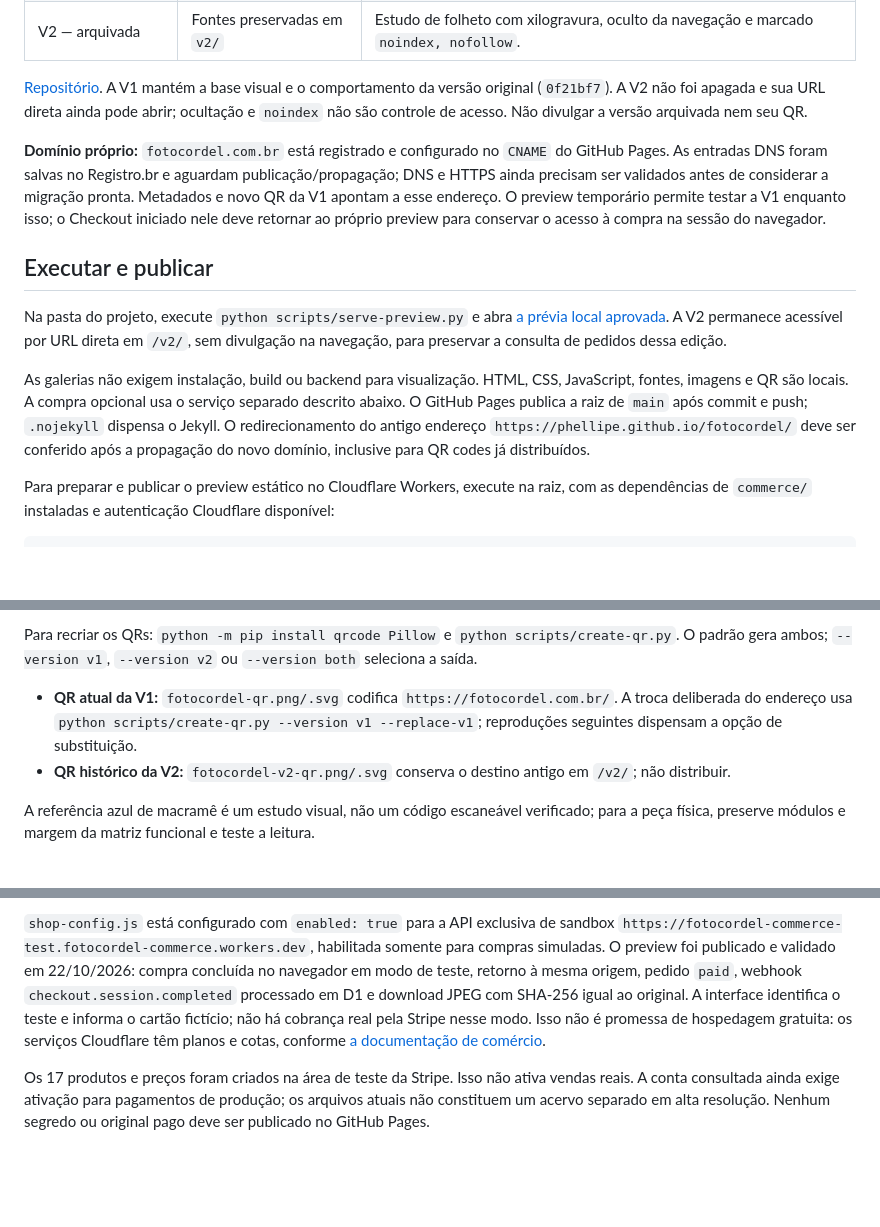
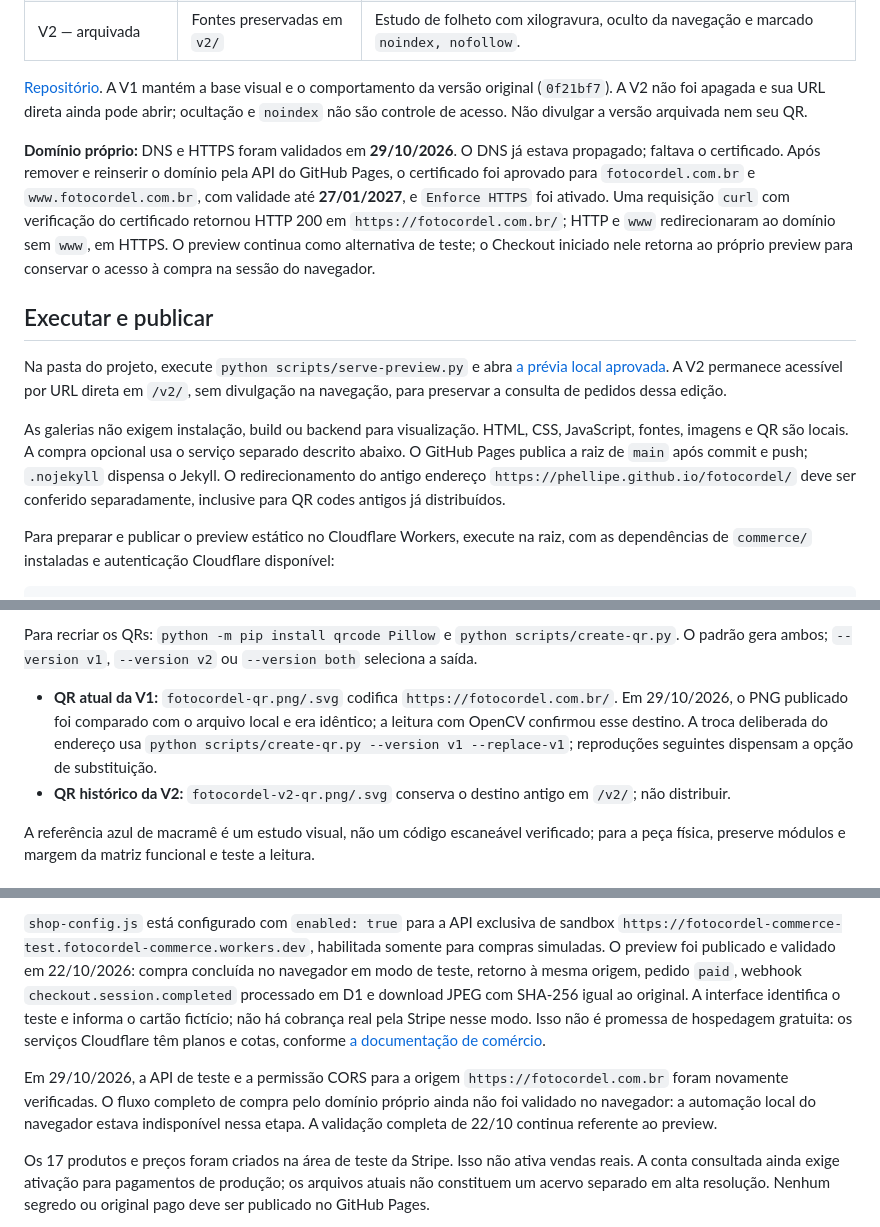
Before and after one commit to phellipe/fotocordel, a Markdown page: README.md, 3 parts joined by grey strips. Rendered like a GitHub page; blank space fills up the shorter version.

```diff
--- a/README.md
+++ b/README.md
@@ -10,13 +10,13 @@ Exposição estática de 17 fotopoesias de Marcello Tubarão. **A V1 foi aprovad
 
 [Repositório](https://github.com/phellipe/fotocordel). A V1 mantém a base visual e o comportamento da versão original (`0f21bf7`). A V2 não foi apagada e sua URL direta ainda pode abrir; ocultação e `noindex` não são controle de acesso. Não divulgar a versão arquivada nem seu QR.
 
-**Domínio próprio:** `fotocordel.com.br` está registrado e configurado no `CNAME` do GitHub Pages. As entradas DNS foram salvas no Registro.br e aguardam publicação/propagação; DNS e HTTPS ainda precisam ser validados antes de considerar a migração pronta. Metadados e novo QR da V1 apontam a esse endereço. O preview temporário permite testar a V1 enquanto isso; o Checkout iniciado nele deve retornar ao próprio preview para conservar o acesso à compra na sessão do navegador.
+**Domínio próprio:** DNS e HTTPS foram validados em **29/10/2026**. O DNS já estava propagado; faltava o certificado. Após remover e reinserir o domínio pela API do GitHub Pages, o certificado foi aprovado para `fotocordel.com.br` e `www.fotocordel.com.br`, com validade até **27/01/2027**, e `Enforce HTTPS` foi ativado. Uma requisição `curl` com verificação do certificado retornou HTTP 200 em `https://fotocordel.com.br/`; HTTP e `www` redirecionaram ao domínio sem `www`, em HTTPS. O preview continua como alternativa de teste; o Checkout iniciado nele retorna ao próprio preview para conservar o acesso à compra na sessão do navegador.
 
 ## Executar e publicar
 
 Na pasta do projeto, execute `python scripts/serve-preview.py` e abra [a prévia local aprovada](http://127.0.0.1:4173/). A V2 permanece acessível por URL direta em `/v2/`, sem divulgação na navegação, para preservar a consulta de pedidos dessa edição.
 
-As galerias não exigem instalação, build ou backend para visualização. HTML, CSS, JavaScript, fontes, imagens e QR são locais. A compra opcional usa o serviço separado descrito abaixo. O GitHub Pages publica a raiz de `main` após commit e push; `.nojekyll` dispensa o Jekyll. O redirecionamento do antigo endereço `https://phellipe.github.io/fotocordel/` deve ser conferido após a propagação do novo domínio, inclusive para QR codes já distribuídos.
+As galerias não exigem instalação, build ou backend para visualização. HTML, CSS, JavaScript, fontes, imagens e QR são locais. A compra opcional usa o serviço separado descrito abaixo. O GitHub Pages publica a raiz de `main` após commit e push; `.nojekyll` dispensa o Jekyll. O redirecionamento do antigo endereço `https://phellipe.github.io/fotocordel/` deve ser conferido separadamente, inclusive para QR codes antigos já distribuídos.
 
 Para preparar e publicar o preview estático no Cloudflare Workers, execute na raiz, com as dependências de `commerce/` instaladas e autenticação Cloudflare disponível:
 
@@ -53,7 +53,7 @@ Para atualizar as imagens: instale Pillow (`python -m pip install Pillow`), exec
 
 Para recriar os QRs: `python -m pip install qrcode Pillow` e `python scripts/create-qr.py`. O padrão gera ambos; `--version v1`, `--version v2` ou `--version both` seleciona a saída.
 
-- **QR atual da V1:** `fotocordel-qr.png/.svg` codifica `https://fotocordel.com.br/`. A troca deliberada do endereço usa `python scripts/create-qr.py --version v1 --replace-v1`; reproduções seguintes dispensam a opção de substituição.
+- **QR atual da V1:** `fotocordel-qr.png/.svg` codifica `https://fotocordel.com.br/`. Em 29/10/2026, o PNG publicado foi comparado com o arquivo local e era idêntico; a leitura com OpenCV confirmou esse destino. A troca deliberada do endereço usa `python scripts/create-qr.py --version v1 --replace-v1`; reproduções seguintes dispensam a opção de substituição.
 - **QR histórico da V2:** `fotocordel-v2-qr.png/.svg` conserva o destino antigo em `/v2/`; não distribuir.
 
 A referência azul de macramê é um estudo visual, não um código escaneável verificado; para a peça física, preserve módulos e margem da matriz funcional e teste a leitura.
@@ -74,6 +74,8 @@ O backend em `commerce/` usa Stripe Checkout, Cloudflare Workers e D1; não exig
 
 `shop-config.js` está configurado com `enabled: true` para a API exclusiva de sandbox `https://fotocordel-commerce-test.fotocordel-commerce.workers.dev`, habilitada somente para compras simuladas. O preview foi publicado e validado em 22/10/2026: compra concluída no navegador em modo de teste, retorno à mesma origem, pedido `paid`, webhook `checkout.session.completed` processado em D1 e download JPEG com SHA-256 igual ao original. A interface identifica o teste e informa o cartão fictício; não há cobrança real pela Stripe nesse modo. Isso não é promessa de hospedagem gratuita: os serviços Cloudflare têm planos e cotas, conforme [a documentação de comércio](commerce/README.md).
 
+Em 29/10/2026, a API de teste e a permissão CORS para a origem `https://fotocordel.com.br` foram novamente verificadas. O fluxo completo de compra pelo domínio próprio ainda não foi validado no navegador: a automação local do navegador estava indisponível nessa etapa. A validação completa de 22/10 continua referente ao preview.
+
 Os 17 produtos e preços foram criados na área de teste da Stripe. Isso não ativa vendas reais. A conta consultada ainda exige ativação para pagamentos de produção; os arquivos atuais não constituem um acervo separado em alta resolução. Nenhum segredo ou original pago deve ser publicado no GitHub Pages.
 
 Consulte [a documentação de comércio](commerce/README.md) para executar, validar e publicar o serviço. Para prévias locais, use `scripts/serve-preview.py`, que bloqueia acesso aos originais, credenciais e arquivos do backend.
```
Also changed, not shown: PRODUCT.md (+5 -5 lines), commerce/README.md (+5 -2 lines).
